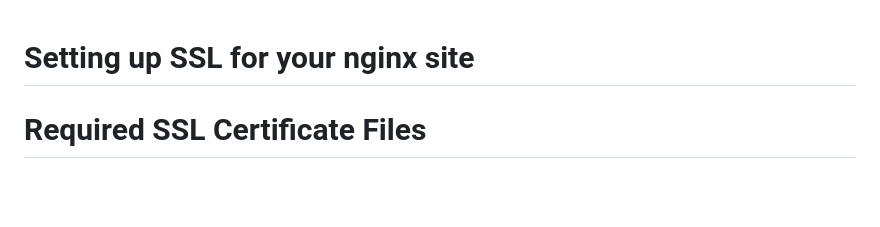
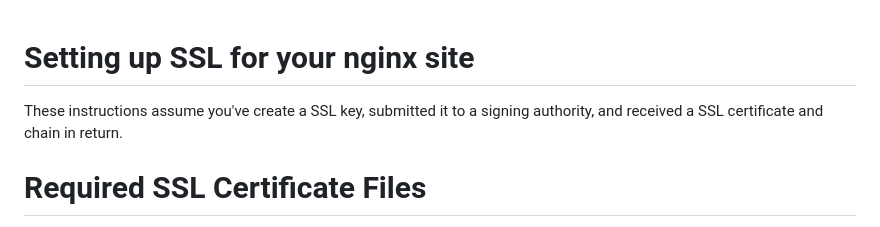
Before and after one commit to mhsdeveloper/psc-full, a Markdown page: install/ssl-in-nginx.md, the part around the change. GitHub-like rendering; blank space fills up the shorter version.

```diff
--- a/install/ssl-in-nginx.md
+++ b/install/ssl-in-nginx.md
@@ -1,4 +1,6 @@
 # Setting up SSL for your nginx site
+
+These instructions assume you've create a SSL key, submitted it to a signing authority, and received a SSL certificate and chain in return.
 
 # Required SSL Certificate Files
 
```
Also changed, not shown: install/install.md (+69 -17 lines), install/demo/portrait.jpg (added), 7 other files.
